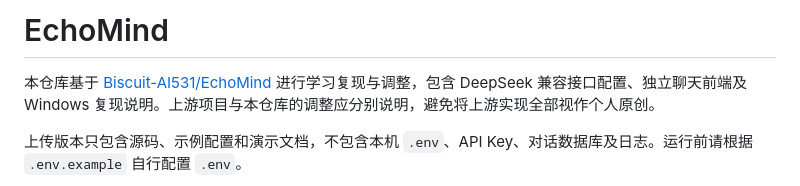
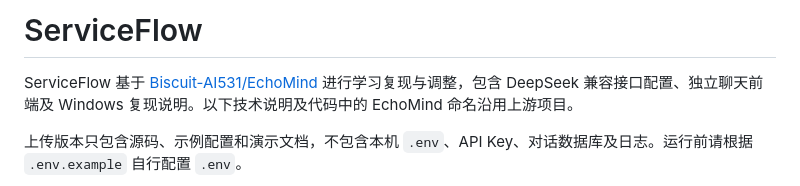
Before and after one commit to zhangxiawei123/ServiceFlow, a Markdown page: README.md, the part around the change. GitHub-like rendering.

Commit message:
Name repository ServiceFlow and retain upstream attribution

```diff
--- a/README.md
+++ b/README.md
@@ -1,6 +1,6 @@
-# EchoMind
+# ServiceFlow
 
-本仓库基于 [Biscuit-AI531/EchoMind](https://github.com/Biscuit-AI531/EchoMind) 进行学习复现与调整，包含 DeepSeek 兼容接口配置、独立聊天前端及 Windows 复现说明。上游项目与本仓库的调整应分别说明，避免将上游实现全部视作个人原创。
+ServiceFlow 基于 [Biscuit-AI531/EchoMind](https://github.com/Biscuit-AI531/EchoMind) 进行学习复现与调整，包含 DeepSeek 兼容接口配置、独立聊天前端及 Windows 复现说明。以下技术说明及代码中的 EchoMind 命名沿用上游项目。
 
 上传版本只包含源码、示例配置和演示文档，不包含本机 `.env`、API Key、对话数据库及日志。运行前请根据 `.env.example` 自行配置 `.env`。
 
```
